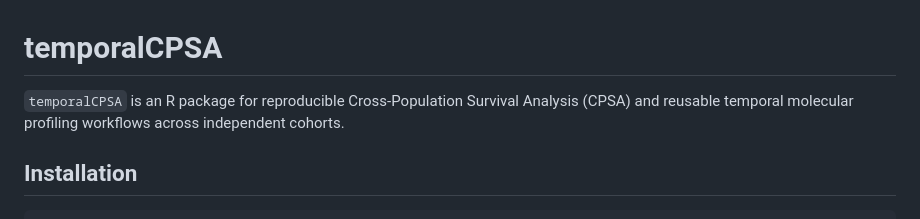
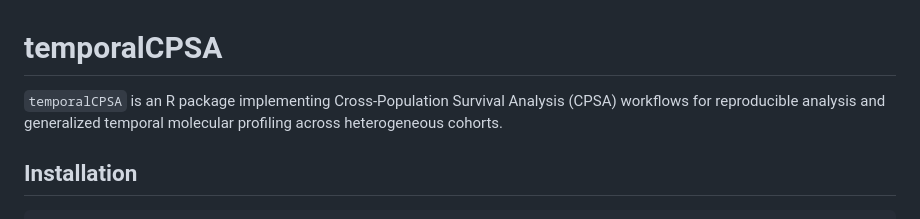
Before and after one commit to lashbroz/temporalCPSA, a Markdown page: README.md, the part around the change. Drawn GitHub-style.

Commit message:
Update temporalCPSA README

```diff
--- a/README.md
+++ b/README.md
@@ -1,6 +1,6 @@
 # temporalCPSA
 
-`temporalCPSA` is an R package for reproducible Cross-Population Survival Analysis (CPSA) and reusable temporal molecular profiling workflows across independent cohorts.
+`temporalCPSA` is an R package implementing Cross-Population Survival Analysis (CPSA) workflows for reproducible analysis and generalized temporal molecular profiling across heterogeneous cohorts.
 
 ## Installation
 
```
